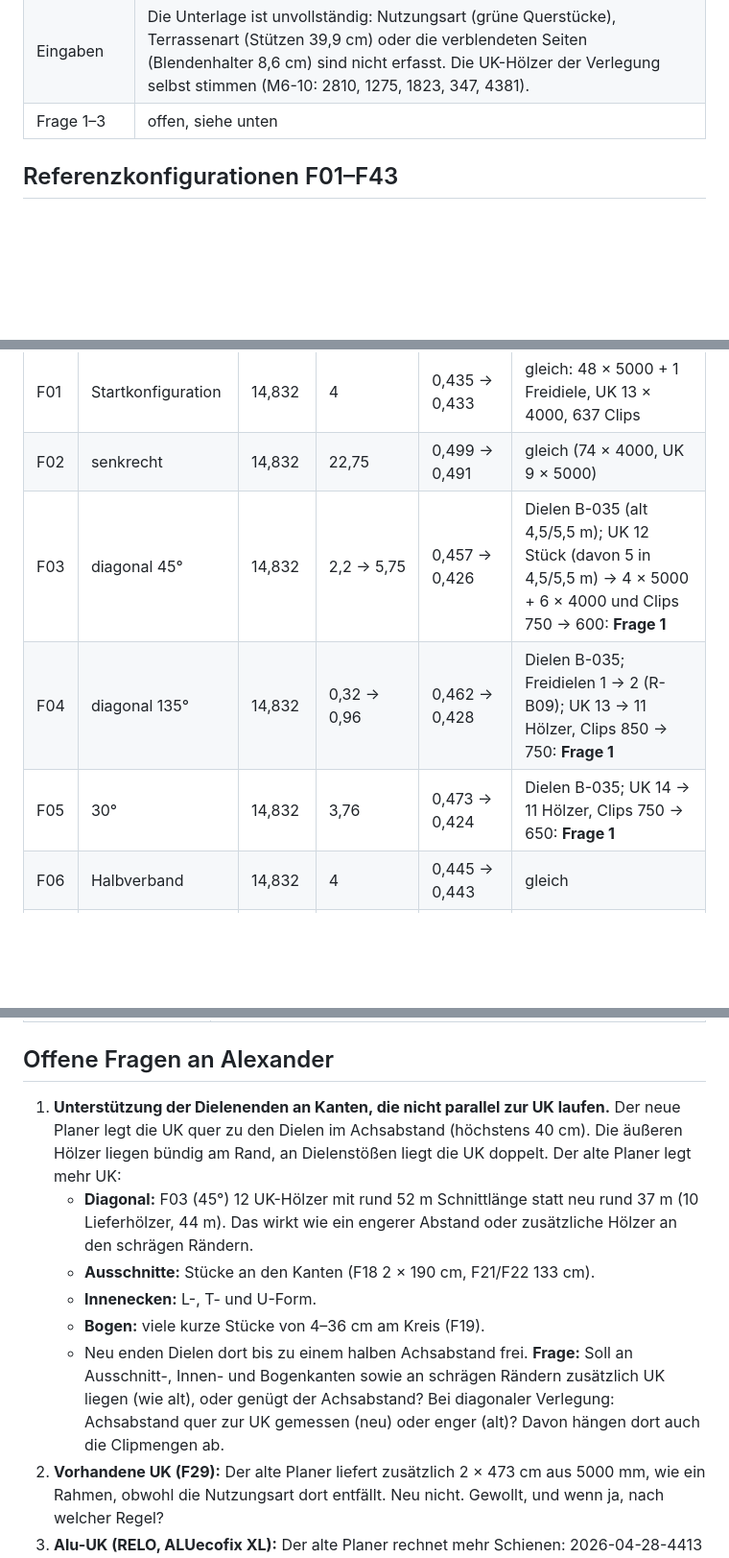
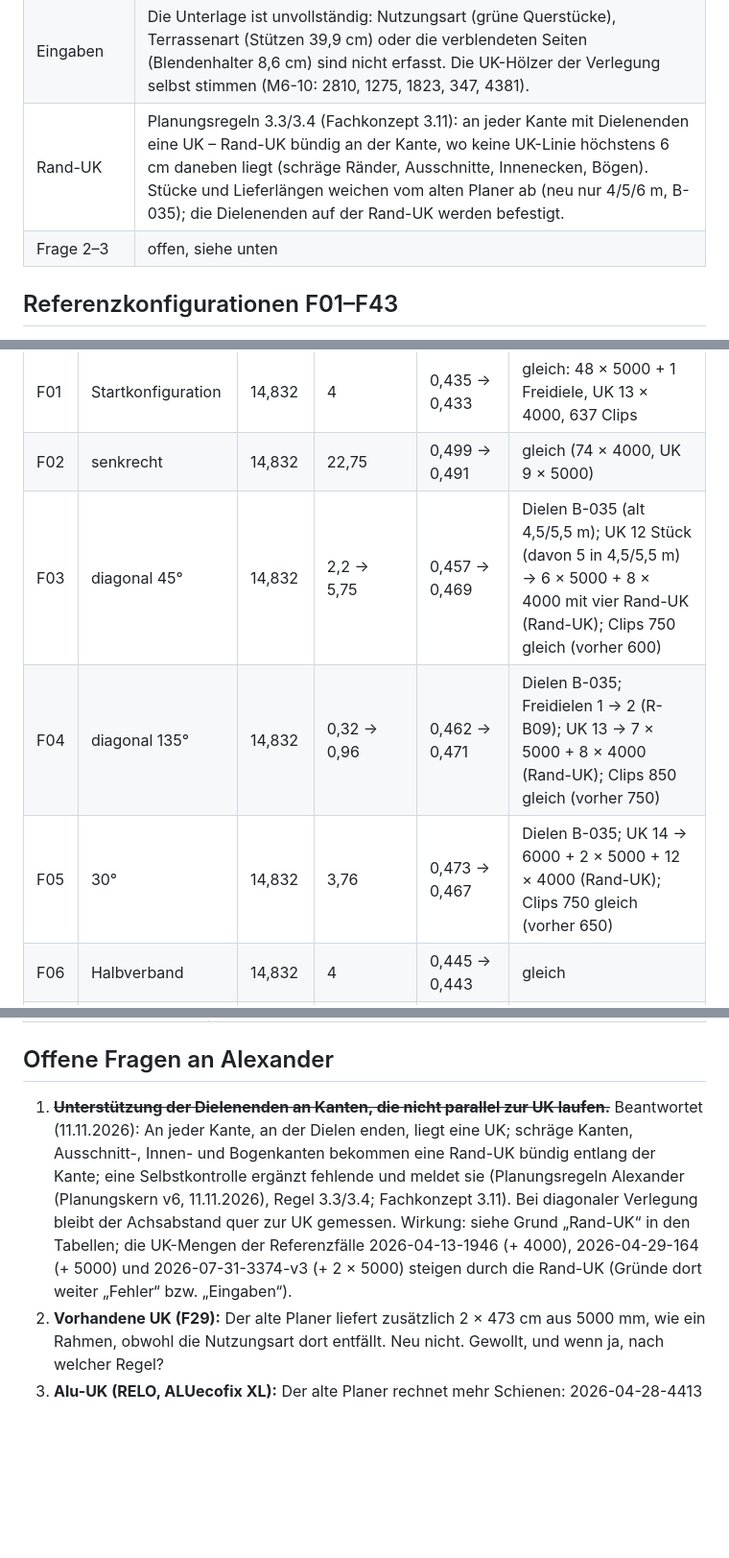
Before and after one commit to premiumterrassen-cmd/terrassenplaner, a Markdown page: docs/abnahme/paritaetsbericht.md, 3 parts joined by grey strips. Shown at 96% size. Drawn GitHub-style; blank space fills up the shorter version.

```diff
--- a/docs/abnahme/paritaetsbericht.md
+++ b/docs/abnahme/paritaetsbericht.md
@@ -50,7 +50,8 @@ Stand 07.11.2026, Branch `feature/m10-01-paritaetsnachweis`. Alle Referenzkonfig
 | Stützen | Eine Stütze je Auflager (M6-11): 91, wie die 91 Bodenanker des alten Planers. Dessen Export schneidet nur 63 Stützen. Dazu sind die Stützen 40,1 statt 39,9 cm (21-mm-Diele), deshalb passen nur 9 statt 10 in 4 m. |
 | Rechenweg | Verschnitt mit Teilflächen: der alte Rechenweg ist aus den Daten nicht nachvollziehbar (F21, Fachkonzept 2.7). |
 | Eingaben | Die Unterlage ist unvollständig: Nutzungsart (grüne Querstücke), Terrassenart (Stützen 39,9 cm) oder die verblendeten Seiten (Blendenhalter 8,6 cm) sind nicht erfasst. Die UK-Hölzer der Verlegung selbst stimmen (M6-10: 2810, 1275, 1823, 347, 4381). |
-| Frage 1–3 | offen, siehe unten |
+| Rand-UK | Planungsregeln 3.3/3.4 (Fachkonzept 3.11): an jeder Kante mit Dielenenden eine UK – Rand-UK bündig an der Kante, wo keine UK-Linie höchstens 6 cm daneben liegt (schräge Ränder, Ausschnitte, Innenecken, Bögen). Stücke und Lieferlängen weichen vom alten Planer ab (neu nur 4/5/6 m, B-035); die Dielenenden auf der Rand-UK werden befestigt. |
+| Frage 2–3 | offen, siehe unten |
 
 ## Referenzkonfigurationen F01–F43
 
@@ -60,9 +61,9 @@ Werte alt → neu. „gleich“ heißt: alle verglichenen Größen stimmen.
 |---|---|---|---|---|---|
 | F01 | Startkonfiguration | 14,832 | 4 | 0,435 → 0,433 | gleich: 48 × 5000 + 1 Freidiele, UK 13 × 4000, 637 Clips |
 | F02 | senkrecht | 14,832 | 22,75 | 0,499 → 0,491 | gleich (74 × 4000, UK 9 × 5000) |
-| F03 | diagonal 45° | 14,832 | 2,2 → 5,75 | 0,457 → 0,426 | Dielen B-035 (alt 4,5/5,5 m); UK 12 Stück (davon 5 in 4,5/5,5 m) → 4 × 5000 + 6 × 4000 und Clips 750 → 600: **Frage 1** |
-| F04 | diagonal 135° | 14,832 | 0,32 → 0,96 | 0,462 → 0,428 | Dielen B-035; Freidielen 1 → 2 (R-B09); UK 13 → 11 Hölzer, Clips 850 → 750: **Frage 1** |
-| F05 | 30° | 14,832 | 3,76 | 0,473 → 0,424 | Dielen B-035; UK 14 → 11 Hölzer, Clips 750 → 650: **Frage 1** |
+| F03 | diagonal 45° | 14,832 | 2,2 → 5,75 | 0,457 → 0,469 | Dielen B-035 (alt 4,5/5,5 m); UK 12 Stück (davon 5 in 4,5/5,5 m) → 6 × 5000 + 8 × 4000 mit vier Rand-UK (Rand-UK); Clips 750 gleich (vorher 600) |
+| F04 | diagonal 135° | 14,832 | 0,32 → 0,96 | 0,462 → 0,471 | Dielen B-035; Freidielen 1 → 2 (R-B09); UK 13 → 7 × 5000 + 8 × 4000 (Rand-UK); Clips 850 gleich (vorher 750) |
+| F05 | 30° | 14,832 | 3,76 | 0,473 → 0,467 | Dielen B-035; UK 14 → 6000 + 2 × 5000 + 12 × 4000 (Rand-UK); Clips 750 gleich (vorher 650) |
 | F06 | Halbverband | 14,832 | 4 | 0,445 → 0,443 | gleich |
 | F07 | Drittelverband | 14,832 | 4 | 0,454 → 0,453 | gleich |
 | F08 | Wechselverband | 14,832 | 4 | 0,435 → 0,433 | gleich |
@@ -145,12 +146,7 @@ Ihre Fläche ist, soweit möglich, in M4-13 verglichen; Dielen nach Nummer in M5
 
 ## Offene Fragen an Alexander
 
-1. **Unterstützung der Dielenenden an Kanten, die nicht parallel zur UK laufen.** Der neue Planer legt die UK quer zu den Dielen im Achsabstand (höchstens 40 cm). Die äußeren Hölzer liegen bündig am Rand, an Dielenstößen liegt die UK doppelt. Der alte Planer legt mehr UK:
-   - **Diagonal:** F03 (45°) 12 UK-Hölzer mit rund 52 m Schnittlänge statt neu rund 37 m (10 Lieferhölzer, 44 m). Das wirkt wie ein engerer Abstand oder zusätzliche Hölzer an den schrägen Rändern.
-   - **Ausschnitte:** Stücke an den Kanten (F18 2 × 190 cm, F21/F22 133 cm).
-   - **Innenecken:** L-, T- und U-Form.
-   - **Bogen:** viele kurze Stücke von 4–36 cm am Kreis (F19).
-   - Neu enden Dielen dort bis zu einem halben Achsabstand frei. **Frage:** Soll an Ausschnitt-, Innen- und Bogenkanten sowie an schrägen Rändern zusätzlich UK liegen (wie alt), oder genügt der Achsabstand? Bei diagonaler Verlegung: Achsabstand quer zur UK gemessen (neu) oder enger (alt)? Davon hängen dort auch die Clipmengen ab.
+1. ~~**Unterstützung der Dielenenden an Kanten, die nicht parallel zur UK laufen.**~~ Beantwortet (11.11.2026): An jeder Kante, an der Dielen enden, liegt eine UK; schräge Kanten, Ausschnitt-, Innen- und Bogenkanten bekommen eine Rand-UK bündig entlang der Kante; eine Selbstkontrolle ergänzt fehlende und meldet sie (Planungsregeln Alexander (Planungskern v6, 11.11.2026), Regel 3.3/3.4; Fachkonzept 3.11). Bei diagonaler Verlegung bleibt der Achsabstand quer zur UK gemessen. Wirkung: siehe Grund „Rand-UK“ in den Tabellen; die UK-Mengen der Referenzfälle 2026-04-13-1946 (+ 4000), 2026-04-29-164 (+ 5000) und 2026-07-31-3374-v3 (+ 2 × 5000) steigen durch die Rand-UK (Gründe dort weiter „Fehler“ bzw. „Eingaben“).
 2. **Vorhandene UK (F29):** Der alte Planer liefert zusätzlich 2 × 473 cm aus 5000 mm, wie ein Rahmen, obwohl die Nutzungsart dort entfällt. Neu nicht. Gewollt, und wenn ja, nach welcher Regel?
 3. **Alu-UK (RELO, ALUecofix XL):** Der alte Planer rechnet mehr Schienen: 2026-04-28-4413 22 statt 18, -859 13 statt 12, 2026-08-26-1067 42 statt 36, 2026-06-30-2295 182 statt 169. Ursache vermutlich Achsabstand oder Stöße der Alu-UK laut Artikeldaten (`Abstand_UK`). Das lässt sich nur mit der echten Artikeldatei prüfen. Bitte bestätigen, ob für Alu-UK ein eigener (engerer) Achsabstand gilt.
 
```
Also changed, not shown: other parts of docs/abnahme/paritaetsbericht.md (+9 -9 lines), docs/fachkonzept/03-unterkonstruktion.md (+1 -1 lines).
